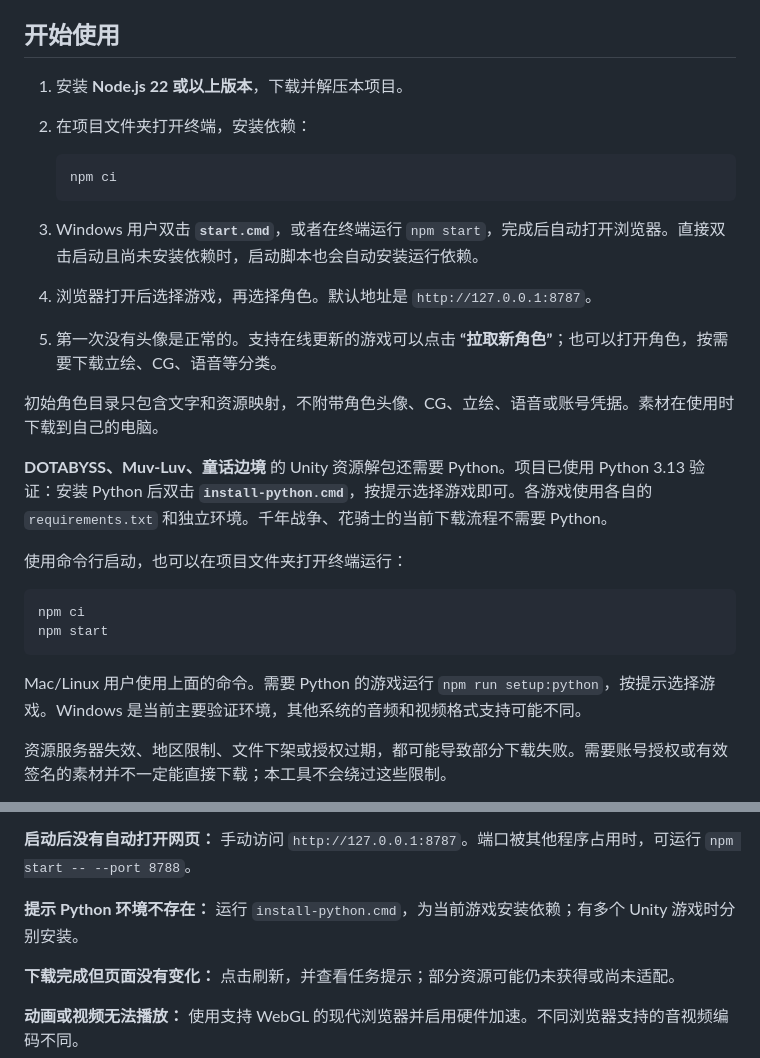
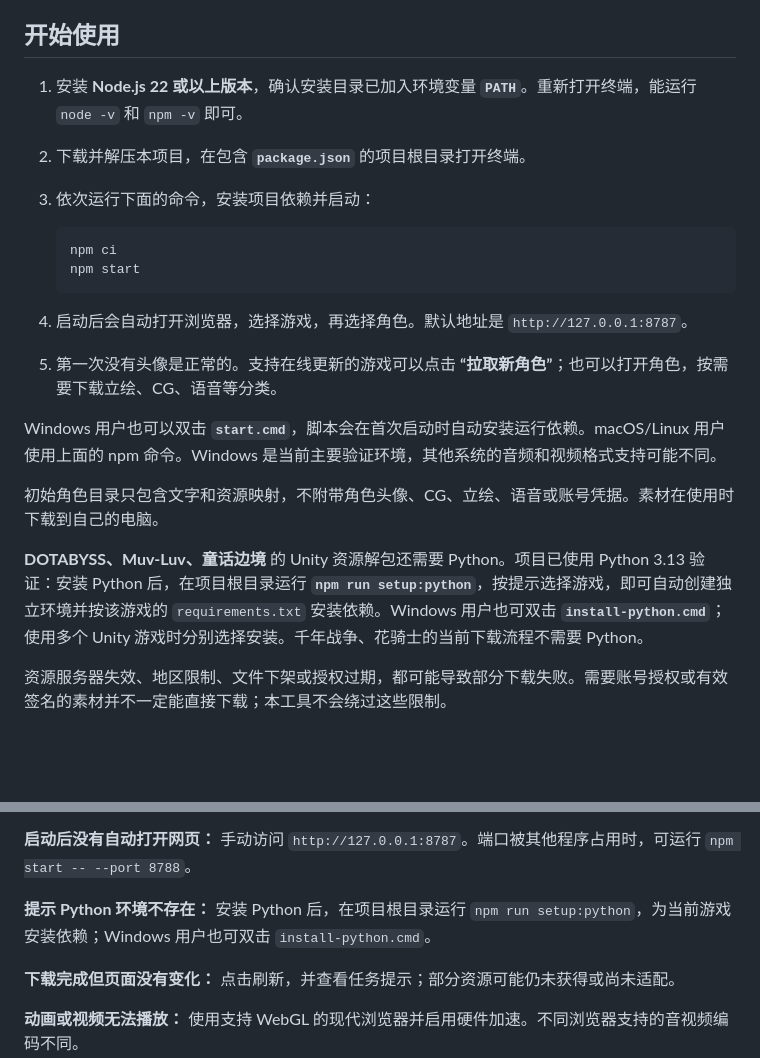
Before and after one commit to Abiogenesisss/DMMgame-Character-Vault, a Markdown page: README.md, 2 parts joined by grey strips. Drawn GitHub-style; blank space fills up the shorter version.

Commit message:
docs: clarify PATH and npm setup instructions

````diff
--- a/README.md
+++ b/README.md
@@ -6,29 +6,23 @@
 
 ## 开始使用
 
-1. 安装 **Node.js 22 或以上版本**，下载并解压本项目。
-2. 在项目文件夹打开终端，安装依赖：
+1. 安装 **Node.js 22 或以上版本**，确认安装目录已加入环境变量 **`PATH`**。重新打开终端，能运行 `node -v` 和 `npm -v` 即可。
+2. 下载并解压本项目，在包含 **`package.json`** 的项目根目录打开终端。
+3. 依次运行下面的命令，安装项目依赖并启动：
 
    ```sh
    npm ci
+   npm start
    ```
 
-3. Windows 用户双击 **`start.cmd`**，或者在终端运行 `npm start`，完成后自动打开浏览器。直接双击启动且尚未安装依赖时，启动脚本也会自动安装运行依赖。
-4. 浏览器打开后选择游戏，再选择角色。默认地址是 `http://127.0.0.1:8787`。
+4. 启动后会自动打开浏览器，选择游戏，再选择角色。默认地址是 `http://127.0.0.1:8787`。
 5. 第一次没有头像是正常的。支持在线更新的游戏可以点击 **“拉取新角色”**；也可以打开角色，按需要下载立绘、CG、语音等分类。
+
+Windows 用户也可以双击 **`start.cmd`**，脚本会在首次启动时自动安装运行依赖。macOS/Linux 用户使用上面的 npm 命令。Windows 是当前主要验证环境，其他系统的音频和视频格式支持可能不同。
 
 初始角色目录只包含文字和资源映射，不附带角色头像、CG、立绘、语音或账号凭据。素材在使用时下载到自己的电脑。
 
-**DOTABYSS、Muv-Luv、童话边境** 的 Unity 资源解包还需要 Python。项目已使用 Python 3.13 验证：安装 Python 后双击 **`install-python.cmd`**，按提示选择游戏即可。各游戏使用各自的 `requirements.txt` 和独立环境。千年战争、花骑士的当前下载流程不需要 Python。
-
-使用命令行启动，也可以在项目文件夹打开终端运行：
-
-```sh
-npm ci
-npm start
-```
-
-Mac/Linux 用户使用上面的命令。需要 Python 的游戏运行 `npm run setup:python`，按提示选择游戏。Windows 是当前主要验证环境，其他系统的音频和视频格式支持可能不同。
+**DOTABYSS、Muv-Luv、童话边境** 的 Unity 资源解包还需要 Python。项目已使用 Python 3.13 验证：安装 Python 后，在项目根目录运行 **`npm run setup:python`**，按提示选择游戏，即可自动创建独立环境并按该游戏的 `requirements.txt` 安装依赖。Windows 用户也可双击 **`install-python.cmd`**；使用多个 Unity 游戏时分别选择安装。千年战争、花骑士的当前下载流程不需要 Python。
 
 资源服务器失效、地区限制、文件下架或授权过期，都可能导致部分下载失败。需要账号授权或有效签名的素材并不一定能直接下载；本工具不会绕过这些限制。
 
@@ -71,7 +65,7 @@ DOTABYSS 和 Muv-Luv 的播放器 UI 在首次下载剧情时自动获取，也
 
 **启动后没有自动打开网页：** 手动访问 `http://127.0.0.1:8787`。端口被其他程序占用时，可运行 `npm start -- --port 8788`。
 
-**提示 Python 环境不存在：** 运行 `install-python.cmd`，为当前游戏安装依赖；有多个 Unity 游戏时分别安装。
+**提示 Python 环境不存在：** 安装 Python 后，在项目根目录运行 `npm run setup:python`，为当前游戏安装依赖；Windows 用户也可双击 `install-python.cmd`。
 
 **下载完成但页面没有变化：** 点击刷新，并查看任务提示；部分资源可能仍未获得或尚未适配。
 
````
